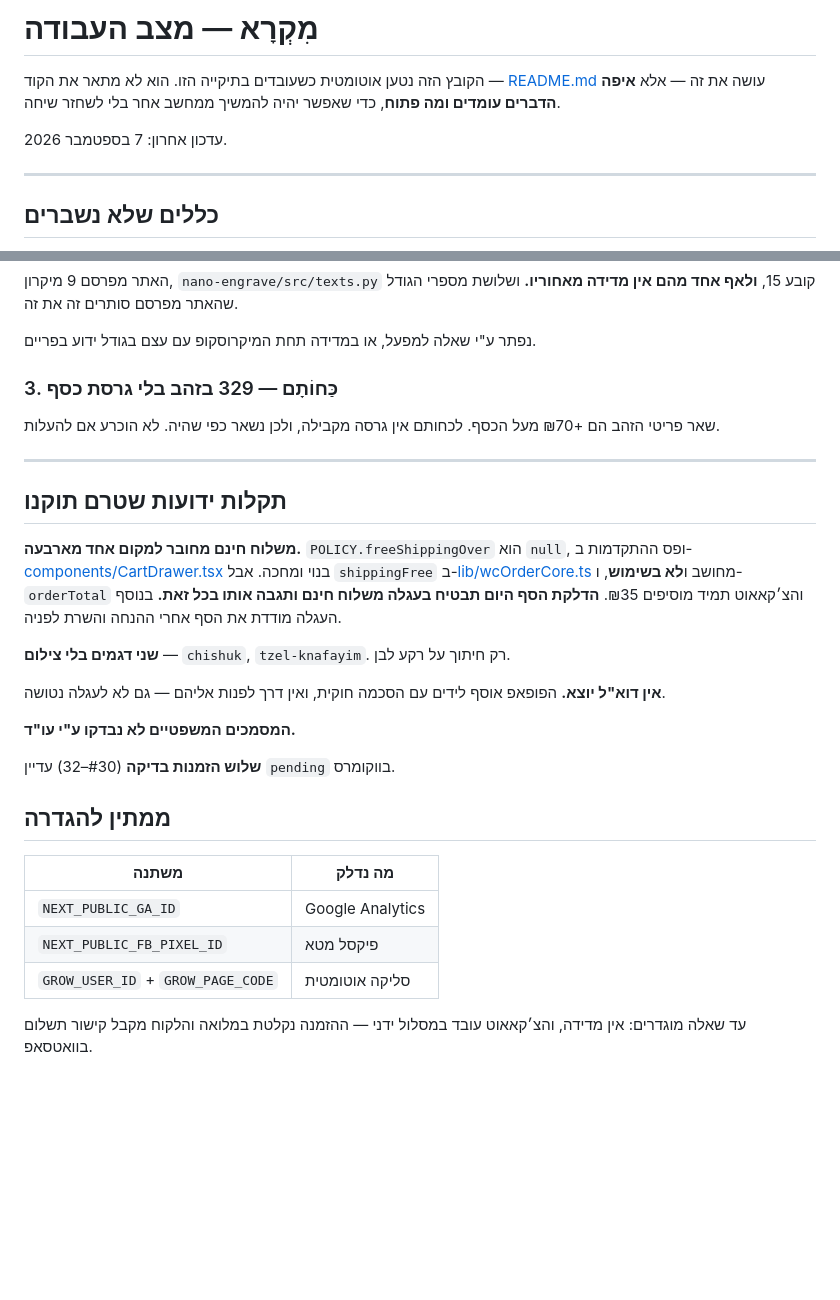
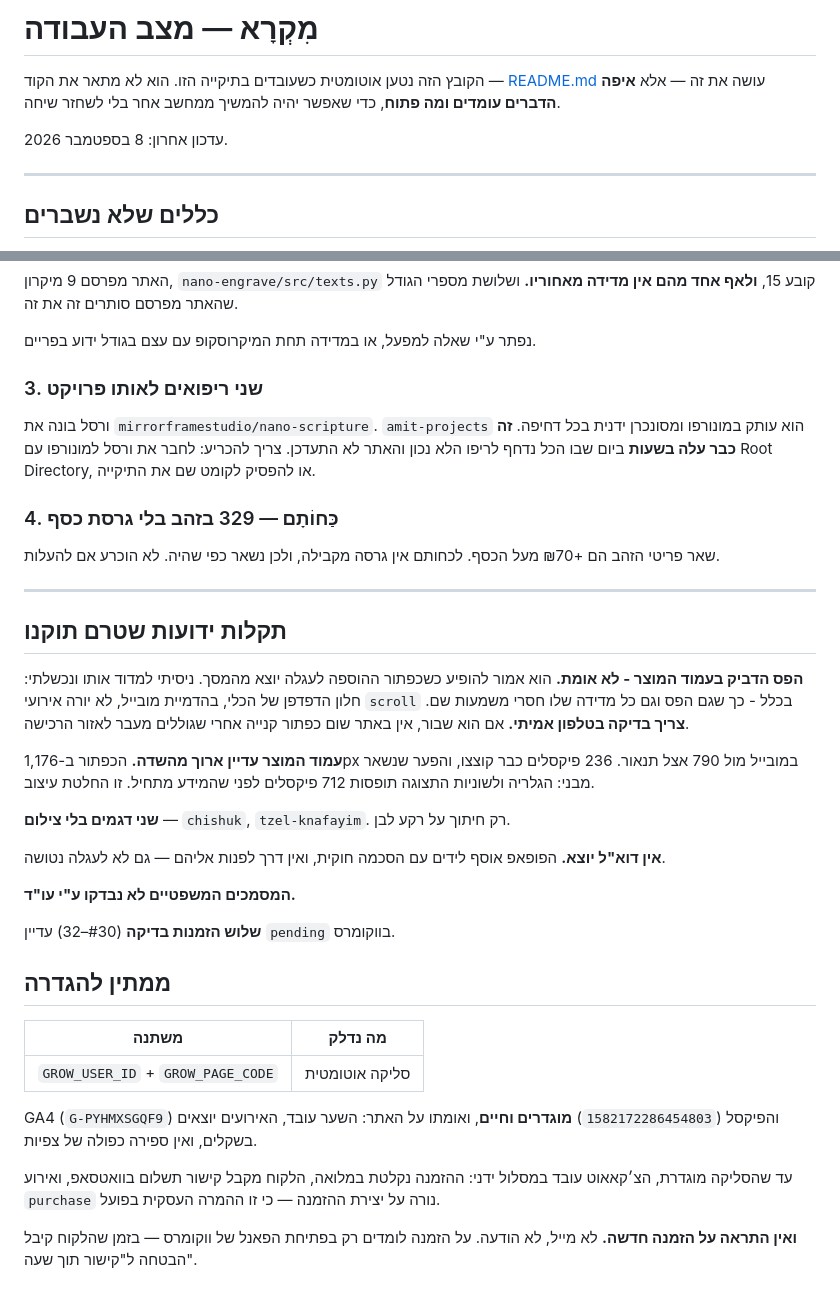
Before and after one commit to mirrorframestudio/amit-projects, a Markdown page: nano-scripture/CLAUDE.md, 2 parts joined by grey strips. GitHub-like rendering; blank space fills up the shorter version.

Commit message:
מקרא: CLAUDE.md מעודכן למצב האמיתי
המדידה והפיקסל כבר לא "ממתינים להגדרה" - הם חיים ואומתו על האתר.
באג המשלוח החינם תוקן, והסף נדלק. שניהם הופיעו שם כפתוחים.

נוספו שלוש תקלות שאותרו היום ולא היו רשומות: הפס הדביק שלא אומת
(וההסבר למה - סביבת הבדיקה לא יורה אירועי גלילה), עמוד המוצר שעדיין
ארוך מהשדה, והיעדר התראה על הזמנה חדשה.

ונוספה החלטה פתוחה רביעית: שני הריפואים. זה כבר עלה בשעות ביום שבו
הכל נדחף לריפו שוורסל לא בונה ממנו.

Co-Authored-By: Claude Opus 5 <noreply@anthropic.com>

```diff
--- a/nano-scripture/CLAUDE.md
+++ b/nano-scripture/CLAUDE.md
@@ -4,7 +4,7 @@
 [README.md](README.md) עושה את זה — אלא **איפה הדברים עומדים ומה פתוח**,
 כדי שאפשר יהיה להמשיך ממחשב אחר בלי לשחזר שיחה.
 
-עדכון אחרון: 7 בספטמבר 2026.
+עדכון אחרון: 8 בספטמבר 2026.
 
 ---
 
@@ -64,7 +64,14 @@
 
 נפתר ע"י שאלה למפעל, או במדידה תחת המיקרוסקופ עם עצם בגודל ידוע בפריים.
 
-### 3. כַּחוֹתָם — 329 בזהב בלי גרסת כסף
+### 3. שני ריפואים לאותו פרויקט
+
+ורסל בונה את `mirrorframestudio/nano-scripture`. `amit-projects` הוא
+עותק במונורפו ומסונכרן ידנית בכל דחיפה. **זה כבר עלה בשעות** ביום
+שבו הכל נדחף לריפו הלא נכון והאתר לא התעדכן. צריך להכריע: לחבר את
+ורסל למונורפו עם Root Directory, או להפסיק לקומט שם את התיקייה.
+
+### 4. כַּחוֹתָם — 329 בזהב בלי גרסת כסף
 
 שאר פריטי הזהב הם +₪70 מעל הכסף. לכחותם אין גרסה מקבילה, ולכן נשאר
 כפי שהיה. לא הוכרע אם להעלות.
@@ -73,12 +80,15 @@
 
 ## תקלות ידועות שטרם תוקנו
 
-**משלוח חינם מחובר למקום אחד מארבעה.** `POLICY.freeShippingOver` הוא
-`null`, ופס ההתקדמות ב-[components/CartDrawer.tsx](components/CartDrawer.tsx)
-בנוי ומחכה. אבל `shippingFree` ב-[lib/wcOrderCore.ts](lib/wcOrderCore.ts)
-מחושב ו**לא בשימוש**, ו-`orderTotal` והצ׳קאאוט תמיד מוסיפים ₪35.
-**הדלקת הסף היום תבטיח בעגלה משלוח חינם ותגבה אותו בכל זאת.**
-בנוסף העגלה מודדת את הסף אחרי ההנחה והשרת לפניה.
+**הפס הדביק בעמוד המוצר - לא אומת.** הוא אמור להופיע כשכפתור
+ההוספה לעגלה יוצא מהמסך. ניסיתי למדוד אותו ונכשלתי: חלון הדפדפן של
+הכלי, בהדמיית מובייל, לא יורה אירועי `scroll` בכלל - כך שגם הפס וגם
+כל מדידה שלו חסרי משמעות שם. **צריך בדיקה בטלפון אמיתי.** אם הוא
+שבור, אין באתר שום כפתור קנייה אחרי שגוללים מעבר לאזור הרכישה.
+
+**עמוד המוצר עדיין ארוך מהשדה.** הכפתור ב-1,176px במובייל מול 790
+אצל תנאור. 236 פיקסלים כבר קוצצו, והפער שנשאר מבני: הגלריה ולשוניות
+התצוגה תופסות 712 פיקסלים לפני שהמידע מתחיל. זו החלטת עיצוב.
 
 **שני דגמים בלי צילום** — `chishuk`, `tzel-knafayim`. רק חיתוך על רקע לבן.
 
@@ -93,9 +103,15 @@
 
 | משתנה | מה נדלק |
 |---|---|
-| `NEXT_PUBLIC_GA_ID` | Google Analytics |
-| `NEXT_PUBLIC_FB_PIXEL_ID` | פיקסל מטא |
 | `GROW_USER_ID` + `GROW_PAGE_CODE` | סליקה אוטומטית |
 
-עד שאלה מוגדרים: אין מדידה, והצ׳קאאוט עובד במסלול ידני — ההזמנה נקלטת
-במלואה והלקוח מקבל קישור תשלום בוואטסאפ.
+GA4 (`G-PYHMXSGQF9`) והפיקסל (`1582172286454803`) **מוגדרים וחיים**,
+ואומתו על האתר: השער עובד, האירועים יוצאים בשקלים, ואין ספירה כפולה
+של צפיות.
+
+עד שהסליקה מוגדרת, הצ׳קאאוט עובד במסלול ידני: ההזמנה נקלטת במלואה,
+הלקוח מקבל קישור תשלום בוואטסאפ, ואירוע `purchase` נורה על יצירת
+ההזמנה — כי זו ההמרה העסקית בפועל.
+
+**ואין התראה על הזמנה חדשה.** לא מייל, לא הודעה. על הזמנה לומדים רק
+בפתיחת הפאנל של ווקומרס — בזמן שהלקוח קיבל הבטחה ל"קישור תוך שעה".
```
